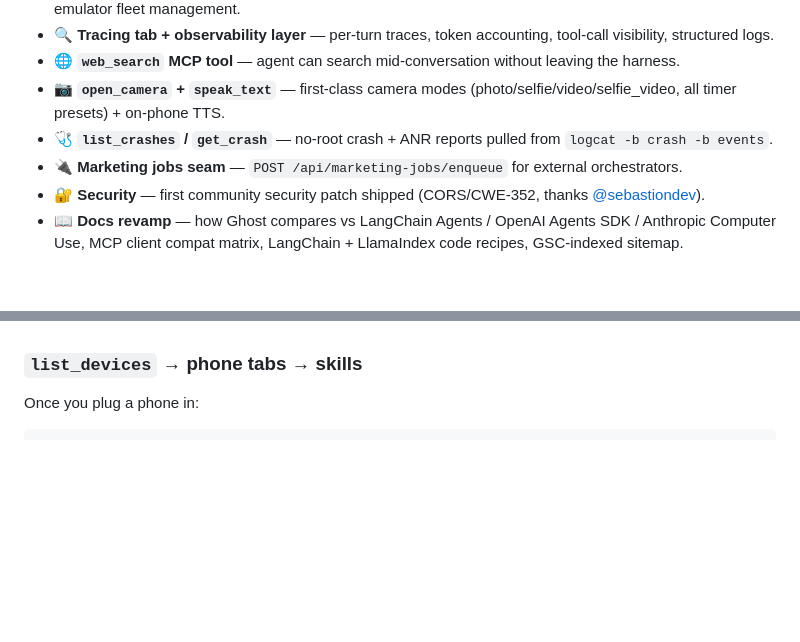
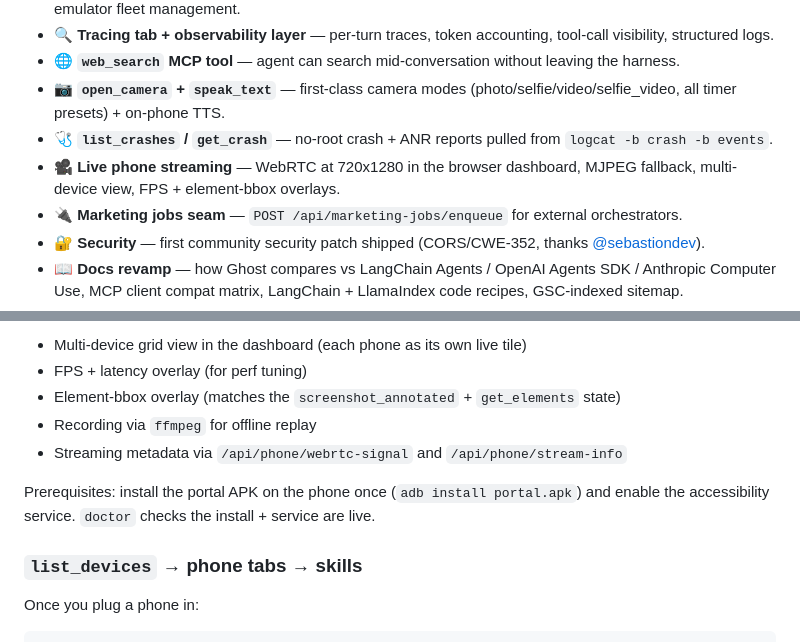
Before and after one commit to ghost-in-the-droid/android-agent, a Markdown page: docs/release-notes/v1.3.0.md, 2 parts joined by grey strips. GitHub-like rendering; blank space fills up the shorter version.

```diff
--- a/docs/release-notes/v1.3.0.md
+++ b/docs/release-notes/v1.3.0.md
@@ -22,6 +22,7 @@ Ghost 1.3 turns Ghost in the Droid from an Android automation harness into a ful
 - 🌐 **`web_search` MCP tool** — agent can search mid-conversation without leaving the harness.
 - 📷 **`open_camera` + `speak_text`** — first-class camera modes (photo/selfie/video/selfie_video, all timer presets) + on-phone TTS.
 - 🩺 **`list_crashes` / `get_crash`** — no-root crash + ANR reports pulled from `logcat -b crash -b events`.
+- 🎥 **Live phone streaming** — WebRTC at 720x1280 in the browser dashboard, MJPEG fallback, multi-device view, FPS + element-bbox overlays.
 - 🔌 **Marketing jobs seam** — `POST /api/marketing-jobs/enqueue` for external orchestrators.
 - 🔐 **Security** — first community security patch shipped (CORS/CWE-352, thanks [@sebastiondev](https://github.com/sebastiondev)).
 - 📖 **Docs revamp** — how Ghost compares vs LangChain Agents / OpenAI Agents SDK / Anthropic Computer Use, MCP client compat matrix, LangChain + LlamaIndex code recipes, GSC-indexed sitemap.
@@ -62,3 +105,10 @@ We ship [Ghost-Gemma](https://huggingface.co/ghost-in-the-droid) — a lightly f
+- Multi-device grid view in the dashboard (each phone as its own live tile)
+- FPS + latency overlay (for perf tuning)
+- Element-bbox overlay (matches the `screenshot_annotated` + `get_elements` state)
+- Recording via `ffmpeg` for offline replay
+- Streaming metadata via `/api/phone/webrtc-signal` and `/api/phone/stream-info`
+
+Prerequisites: install the portal APK on the phone once (`adb install portal.apk`) and enable the accessibility service. `doctor` checks the install + service are live.
 
 ### `list_devices` → phone tabs → skills
 
```
Also changed, not shown: other parts of docs/release-notes/v1.3.0.md (+53 -11 lines).
